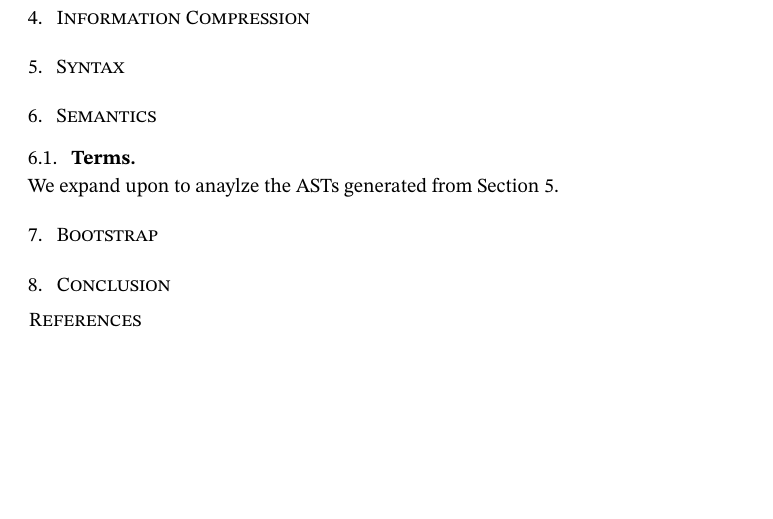
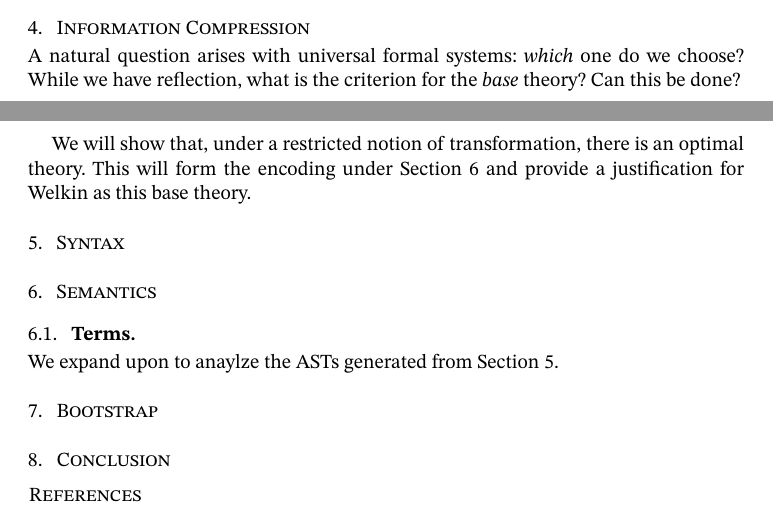
Before and after one commit to oscar-bender-stone/honors-thesis, a Typst document (source/index.typ, which reads source/information_compression.typ): part of page 9 of 9 before the commit and two parts of pages 8 and 9 of 9 after it, the two joined at a grey line, cut so that both start at the same text, the shorter picture padded with empty space. Compiled offline with Typst 0.15.

Commit message:
Started on information compression

```diff
--- a/source/information_compression.typ
+++ b/source/information_compression.typ
@@ -2,3 +2,11 @@
 // SPDX-License-Identifier: MIT
 
 = Information Compression <information_compression>
+
+A natural question arises with universal formal systems: _which_ one do we
+choose? While we have reflection, what is the criterion for the _base_ theory?
+Can this be done?
+
+We will show that, under a restricted notion of transformation, there is an
+optimal theory. This will form the encoding under @semantics and provide a
+justification for Welkin as this base theory.
```
Also changed, not shown: document/thesis.pdf.
